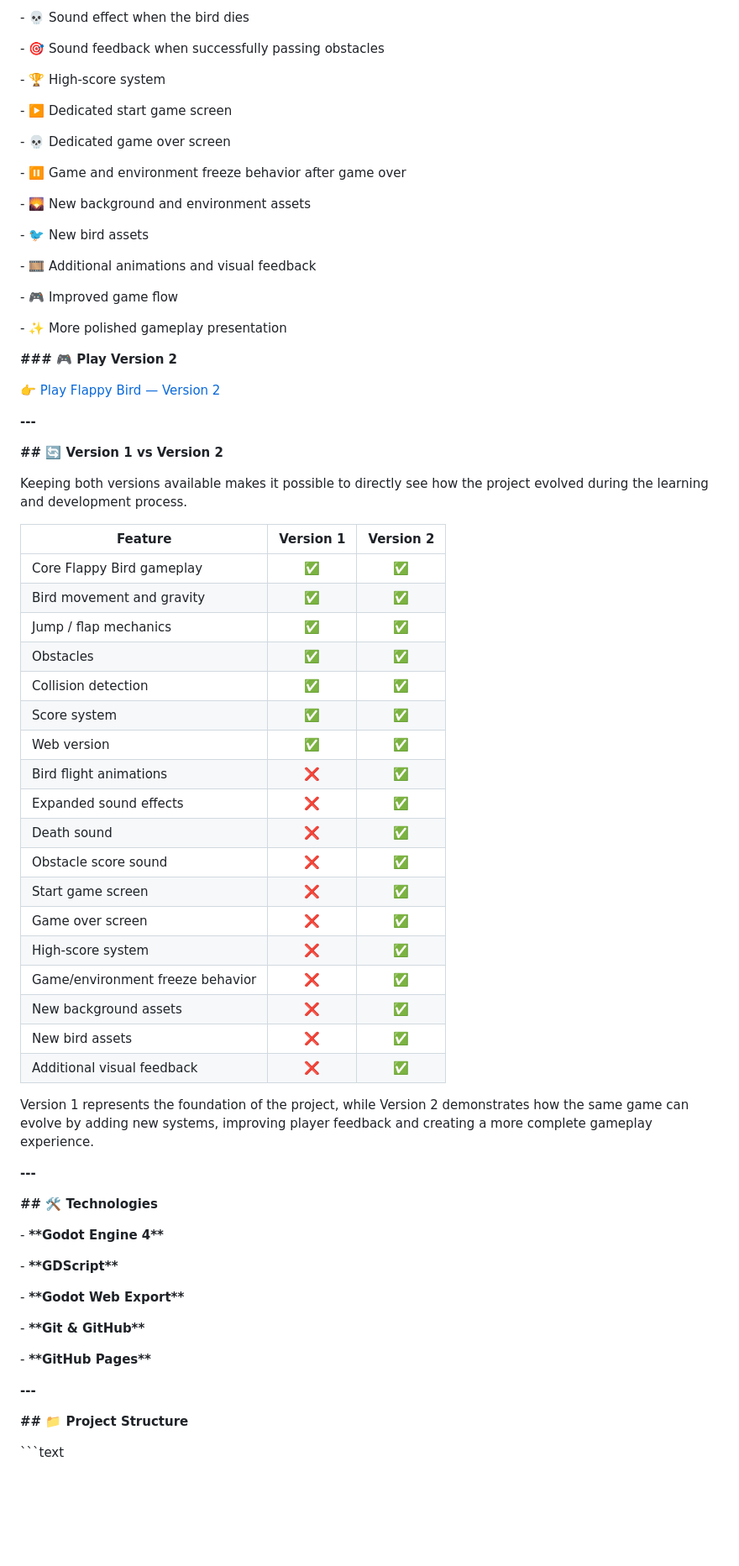
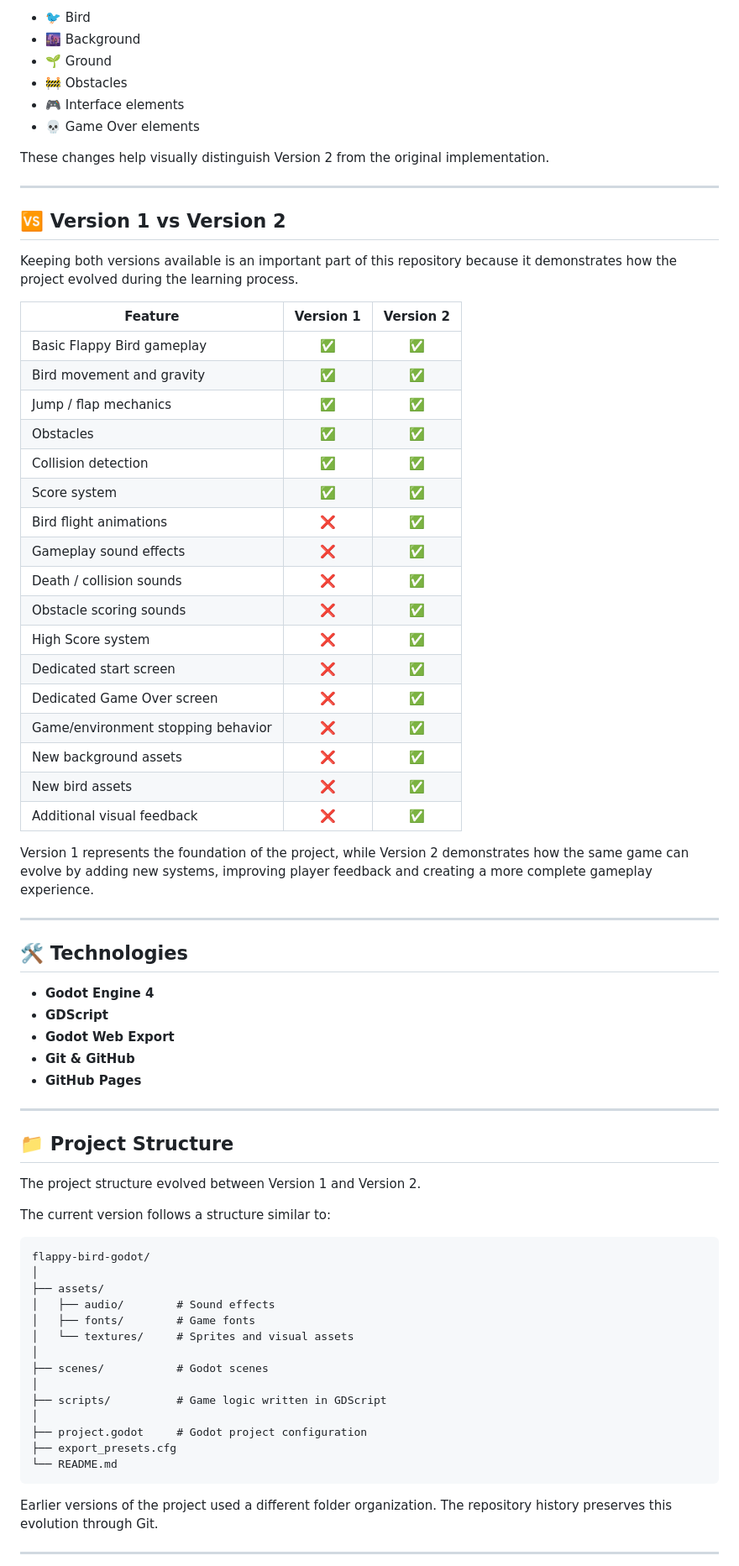
Before and after one commit to patrickgusmao10/flappy-bird-godot, a Markdown page: README.md, the part around one of its changes. Shown at 84% size. GitHub-like rendering; blank space fills up the shorter version.

````diff
--- a/README.md
+++ b/README.md
@@ -88,76 +110,77 @@ The objective of Version 2 was not simply to replace the original project, but t
 
-\- 💀 Sound effect when the bird dies
+- 🐦 Bird
+- 🌆 Background
+- 🌱 Ground
+- 🚧 Obstacles
+- 🎮 Interface elements
+- 💀 Game Over elements
 
-\- 🎯 Sound feedback when successfully passing obstacles
+These changes help visually distinguish Version 2 from the original implementation.
 
-\- 🏆 High-score system
+---
 
-\- ▶️ Dedicated start game screen
+## 🆚 Version 1 vs Version 2
 
-\- 💀 Dedicated game over screen
-
-\- ⏸️ Game and environment freeze behavior after game over
-
-\- 🌄 New background and environment assets
-
-\- 🐦 New bird assets
-
-\- 🎞️ Additional animations and visual feedback
-
-\- 🎮 Improved game flow
-
-\- ✨ More polished gameplay presentation
-
-**### 🎮 Play Version 2**
-
-👉 [Play Flappy Bird — Version 2](LINK_VERSION_2)
-
-**---**
-
-**## 🔄 Version 1 vs Version 2**
-
-Keeping both versions available makes it possible to directly see how the project evolved during the learning and development process.
+Keeping both versions available is an important part of this repository because it demonstrates how the project evolved during the learning process.
 
 | Feature | Version 1 | Version 2 |
-| --- | :---: | :---: |
-| Core Flappy Bird gameplay | ✅ | ✅ |
+|---|:---:|:---:|
+| Basic Flappy Bird gameplay | ✅ | ✅ |
 | Bird movement and gravity | ✅ | ✅ |
 | Jump / flap mechanics | ✅ | ✅ |
 | Obstacles | ✅ | ✅ |
 | Collision detection | ✅ | ✅ |
 | Score system | ✅ | ✅ |
-| Web version | ✅ | ✅ |
 | Bird flight animations | ❌ | ✅ |
-| Expanded sound effects | ❌ | ✅ |
-| Death sound | ❌ | ✅ |
-| Obstacle score sound | ❌ | ✅ |
-| Start game screen | ❌ | ✅ |
-| Game over screen | ❌ | ✅ |
-| High-score system | ❌ | ✅ |
-| Game/environment freeze behavior | ❌ | ✅ |
+| Gameplay sound effects | ❌ | ✅ |
+| Death / collision sounds | ❌ | ✅ |
+| Obstacle scoring sounds | ❌ | ✅ |
+| High Score system | ❌ | ✅ |
+| Dedicated start screen | ❌ | ✅ |
+| Dedicated Game Over screen | ❌ | ✅ |
+| Game/environment stopping behavior | ❌ | ✅ |
 | New background assets | ❌ | ✅ |
 | New bird assets | ❌ | ✅ |
 | Additional visual feedback | ❌ | ✅ |
 
 Version 1 represents the foundation of the project, while Version 2 demonstrates how the same game can evolve by adding new systems, improving player feedback and creating a more complete gameplay experience.
 
-**---**
+---
 
-**## 🛠️ Technologies**
+## 🛠️ Technologies
 
-\- **\*\*Godot Engine 4\*\***
+- **Godot Engine 4**
+- **GDScript**
+- **Godot Web Export**
+- **Git & GitHub**
+- **GitHub Pages**
 
-\- **\*\*GDScript\*\***
+---
 
-\- **\*\*Godot Web Export\*\***
+## 📁 Project Structure
 
-\- **\*\*Git & GitHub\*\***
+The project structure evolved between Version 1 and Version 2.
 
-\- **\*\*GitHub Pages\*\***
+The current version follows a structure similar to:
 
-**---**
+```text
+flappy-bird-godot/
+│
+├── assets/
+│   ├── audio/        # Sound effects
+│   ├── fonts/        # Game fonts
+│   └── textures/     # Sprites and visual assets
+│
+├── scenes/           # Godot scenes
+│
+├── scripts/          # Game logic written in GDScript
+│
+├── project.godot     # Godot project configuration
+├── export_presets.cfg
+└── README.md
+```
 
-**## 📁 Project Structure**
+Earlier versions of the project used a different folder organization. The repository history preserves this evolution through Git.
 
-\`\`\`text
+---
 
````
Also changed, not shown: other parts of README.md (+122 -124 lines).
